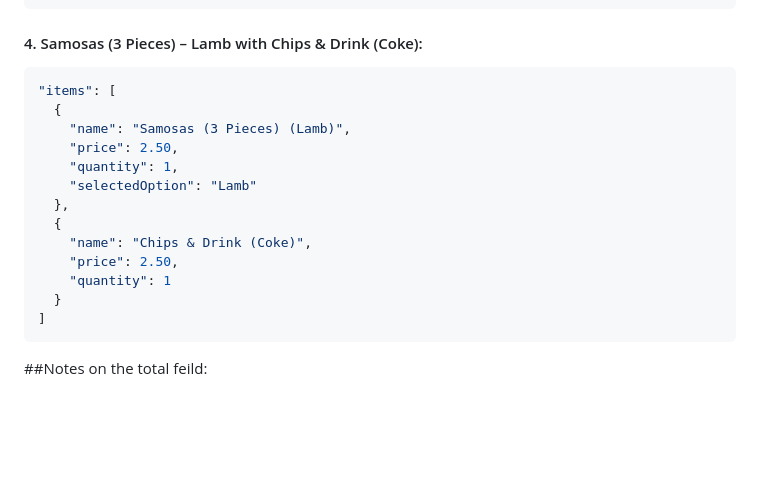
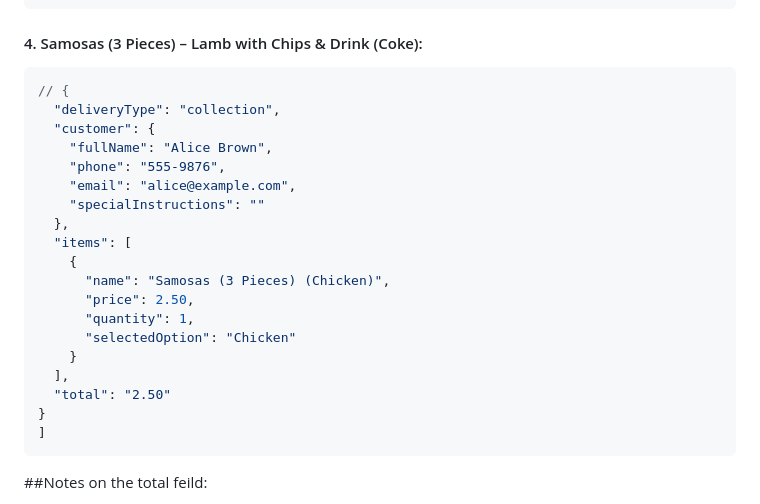
Before and after one commit to codemdragon/kebab-database, a Markdown page: README.md, the part around the change. GitHub-like rendering; blank space fills up the shorter version.

````diff
--- a/README.md
+++ b/README.md
@@ -242,18 +242,24 @@ These show how the front‑end sends orders to the backend with different combin
 #### 4. Samosas (3 Pieces) – Lamb with Chips & Drink (Coke):
 
 ```json
-"items": [
-  {
-    "name": "Samosas (3 Pieces) (Lamb)",
-    "price": 2.50,
-    "quantity": 1,
-    "selectedOption": "Lamb"
+// {
+  "deliveryType": "collection",
+  "customer": {
+    "fullName": "Alice Brown",
+    "phone": "555-9876",
+    "email": "alice@example.com",
+    "specialInstructions": ""
   },
-  {
-    "name": "Chips & Drink (Coke)",
-    "price": 2.50,
-    "quantity": 1
-  }
+  "items": [
+    {
+      "name": "Samosas (3 Pieces) (Chicken)",
+      "price": 2.50,
+      "quantity": 1,
+      "selectedOption": "Chicken"
+    }
+  ],
+  "total": "2.50"
+}
 ]
 ```
 ##Notes on the total feild:
````
